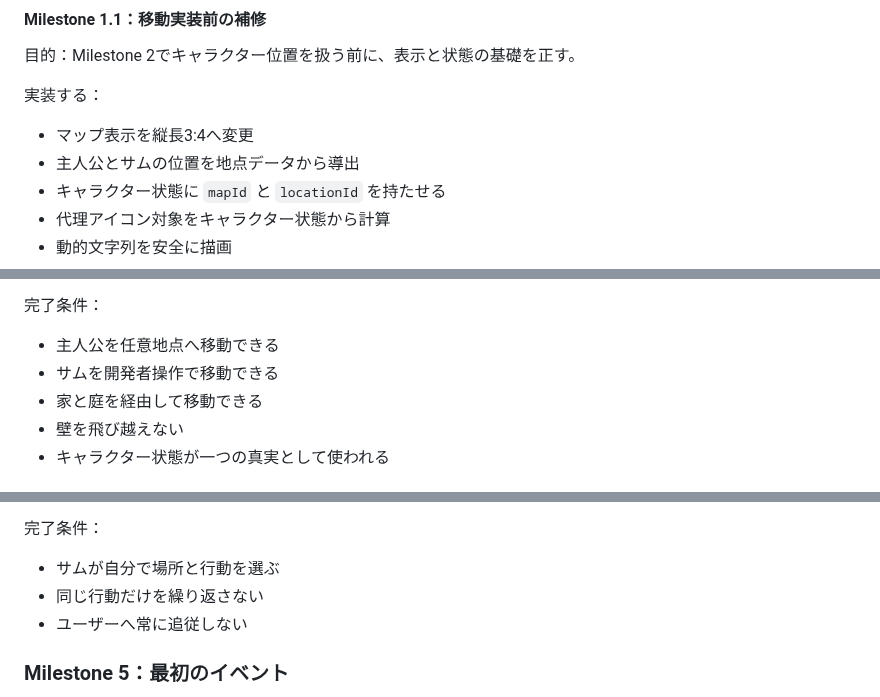
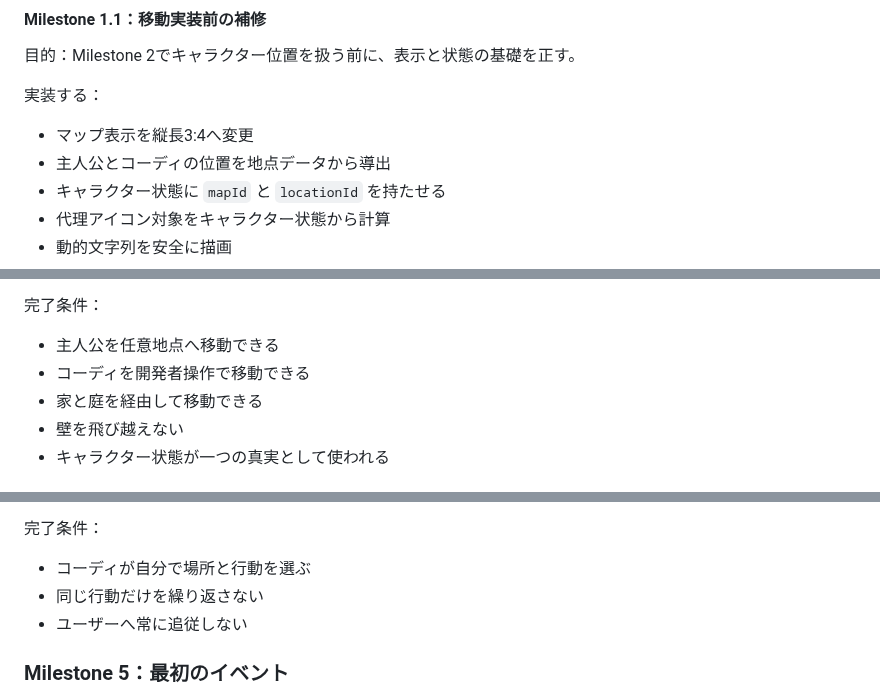
Before and after one commit to 417yuki/days_together, a Markdown page: docs/ROADMAP.md, 3 parts joined by grey strips. Rendered like a GitHub page.

```diff
--- a/docs/ROADMAP.md
+++ b/docs/ROADMAP.md
@@ -38,7 +38,7 @@
 実装する：
 
 - マップ表示を縦長3:4へ変更
-- 主人公とサムの位置を地点データから導出
+- 主人公とコーディの位置を地点データから導出
 - キャラクター状態に `mapId` と `locationId` を持たせる
 - 代理アイコン対象をキャラクター状態から計算
 - 動的文字列を安全に描画
@@ -79,7 +80,7 @@
 完了条件：
 
 - 主人公を任意地点へ移動できる
-- サムを開発者操作で移動できる
+- コーディを開発者操作で移動できる
 - 家と庭を経由して移動できる
 - 壁を飛び越えない
 - キャラクター状態が一つの真実として使われる
@@ -127,7 +128,7 @@
 
 完了条件：
 
-- サムが自分で場所と行動を選ぶ
+- コーディが自分で場所と行動を選ぶ
 - 同じ行動だけを繰り返さない
 - ユーザーへ常に追従しない
 
```
Also changed, not shown: other parts of docs/ROADMAP.md (+21 -5 lines).
